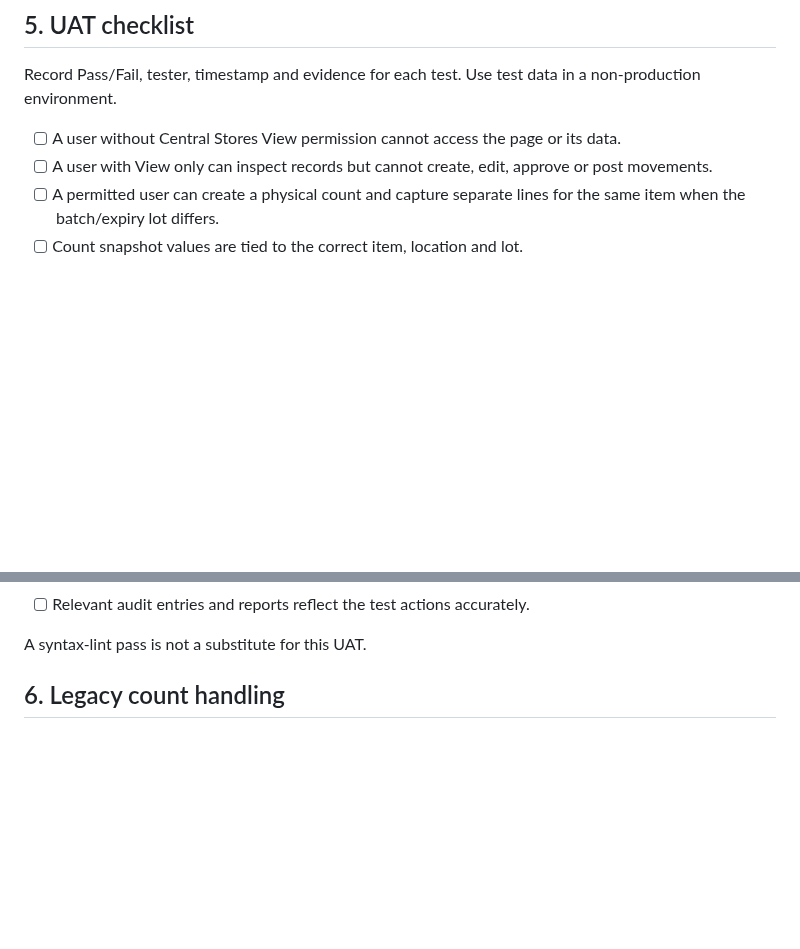
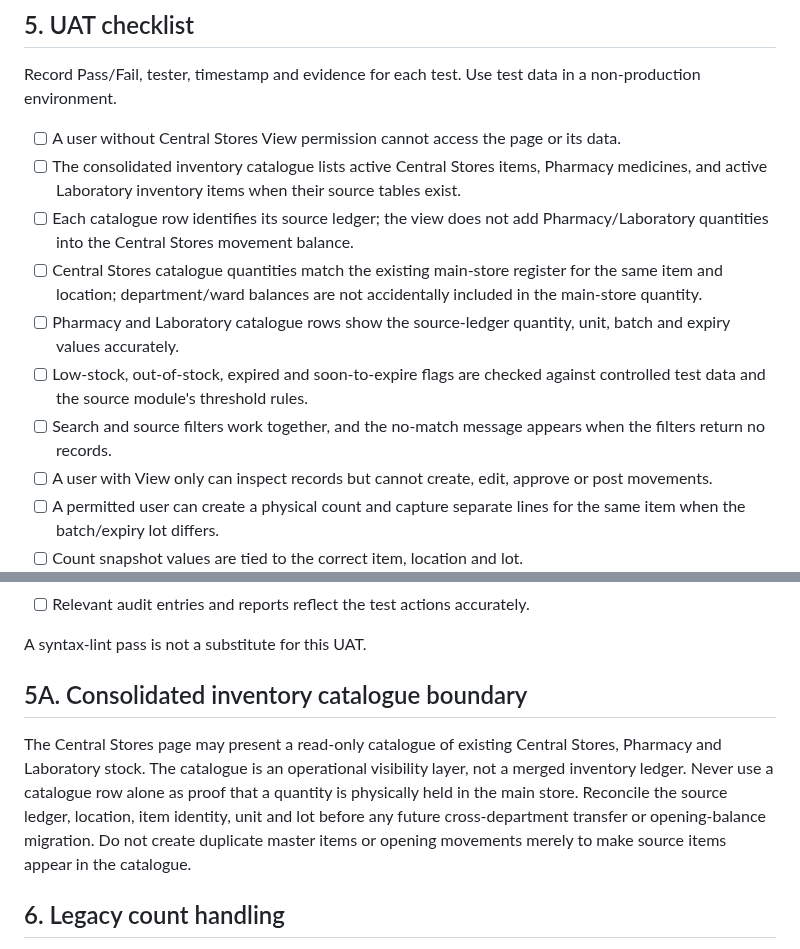
Before and after one commit to benjahwambua/hospital_system, a Markdown page: docs/CENTRAL_STORES_DEPLOYMENT_UAT.md, 2 parts joined by grey strips. Rendered like a GitHub page; blank space fills up the shorter version.

Commit message:
Document Central Stores catalogue UAT checks

```diff
--- a/docs/CENTRAL_STORES_DEPLOYMENT_UAT.md
+++ b/docs/CENTRAL_STORES_DEPLOYMENT_UAT.md
@@ -82,6 +82,12 @@ Use a non-production database or a dedicated test item/location for write tests.
 Record Pass/Fail, tester, timestamp and evidence for each test. Use test data in a non-production environment.
 
 - [ ] A user without Central Stores View permission cannot access the page or its data.
+- [ ] The consolidated inventory catalogue lists active Central Stores items, Pharmacy medicines, and active Laboratory inventory items when their source tables exist.
+- [ ] Each catalogue row identifies its source ledger; the view does not add Pharmacy/Laboratory quantities into the Central Stores movement balance.
+- [ ] Central Stores catalogue quantities match the existing main-store register for the same item and location; department/ward balances are not accidentally included in the main-store quantity.
+- [ ] Pharmacy and Laboratory catalogue rows show the source-ledger quantity, unit, batch and expiry values accurately.
+- [ ] Low-stock, out-of-stock, expired and soon-to-expire flags are checked against controlled test data and the source module's threshold rules.
+- [ ] Search and source filters work together, and the no-match message appears when the filters return no records.
 - [ ] A user with View only can inspect records but cannot create, edit, approve or post movements.
 - [ ] A permitted user can create a physical count and capture separate lines for the same item when the batch/expiry lot differs.
 - [ ] Count snapshot values are tied to the correct item, location and lot.
@@ -98,6 +104,10 @@ Record Pass/Fail, tester, timestamp and evidence for each test. Use test data in
 - [ ] Relevant audit entries and reports reflect the test actions accurately.
 
 A syntax-lint pass is not a substitute for this UAT.
+
+## 5A. Consolidated inventory catalogue boundary
+
+The Central Stores page may present a read-only catalogue of existing Central Stores, Pharmacy and Laboratory stock. The catalogue is an operational visibility layer, not a merged inventory ledger. Never use a catalogue row alone as proof that a quantity is physically held in the main store. Reconcile the source ledger, location, item identity, unit and lot before any future cross-department transfer or opening-balance migration. Do not create duplicate master items or opening movements merely to make source items appear in the catalogue.
 
 ## 6. Legacy count handling
 
```
